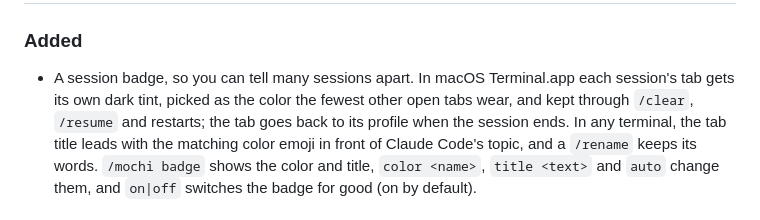
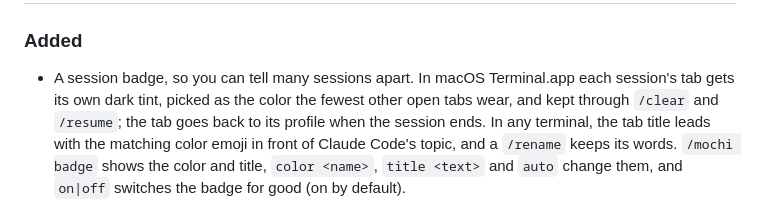
Before and after one commit to joeVenner/mochi-crew, a Markdown page: CHANGELOG.md, the part around the change. Drawn GitHub-style.

```diff
--- a/CHANGELOG.md
+++ b/CHANGELOG.md
@@ -13,7 +13,7 @@ and this project follows [Semantic Versioning](https://semver.org/spec/v2.0.0.ht
 
 - A session badge, so you can tell many sessions apart. In macOS Terminal.app each session's tab
   gets its own dark tint, picked as the color the fewest other open tabs wear, and kept through
-  `/clear`, `/resume` and restarts; the tab goes back to its profile when the session ends. In any
+  `/clear` and `/resume`; the tab goes back to its profile when the session ends. In any
   terminal, the tab title leads with the matching color emoji in front of Claude Code's topic, and
   a `/rename` keeps its words. `/mochi badge` shows the color and title, `color <name>`, `title
   <text>` and `auto` change them, and `on|off` switches the badge for good (on by default).
```
Also changed, not shown: README.md (+8 -5 lines).
